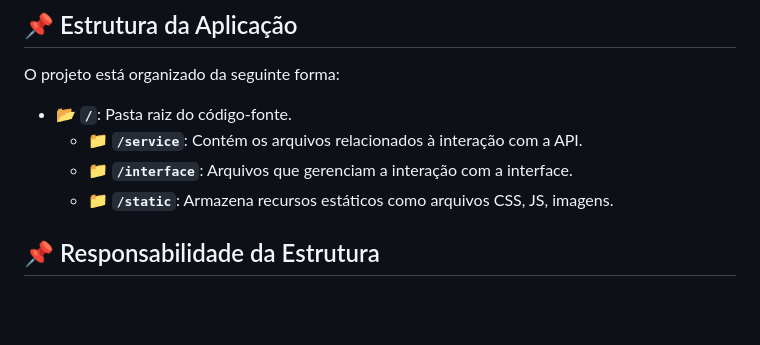
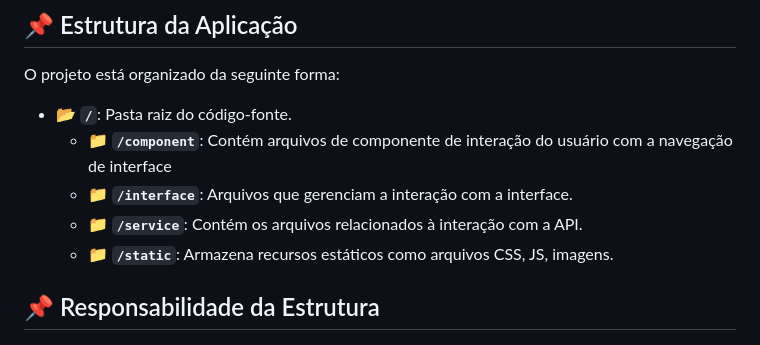
Before and after one commit to anjdric/sprint1-mvp-frontend, a Markdown page: README.md, the part around the change. GitHub-like rendering; blank space fills up the shorter version.

```diff
--- a/README.md
+++ b/README.md
@@ -21,8 +21,9 @@ Idéia consiste em um hub de troca de locais e hospedagem entré os colaboradore
 O projeto está organizado da seguinte forma:
 
 - 📂 **`/`**: Pasta raiz do código-fonte.
+  - 📁 **`/component`**: Contém arquivos de componente de interação do usuário com a navegação de interface
+  - 📁 **`/interface`**: Arquivos que gerenciam a interação com a interface.
   - 📁 **`/service`**: Contém os arquivos relacionados à interação com a API.
-  - 📁 **`/interface`**: Arquivos que gerenciam a interação com a interface.
   - 📁 **`/static`**: Armazena recursos estáticos como arquivos CSS, JS, imagens.
 
 
```
